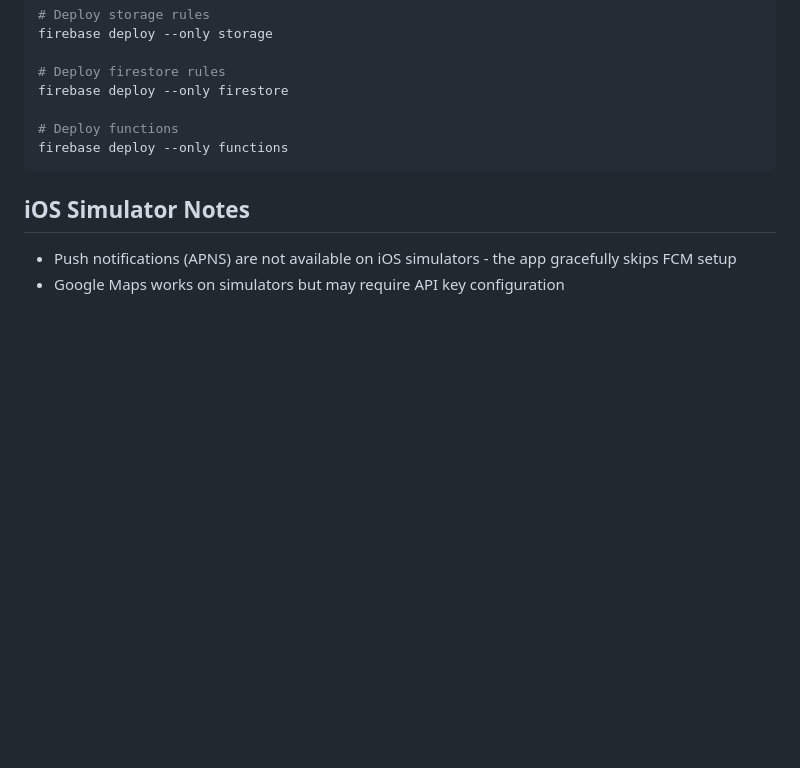
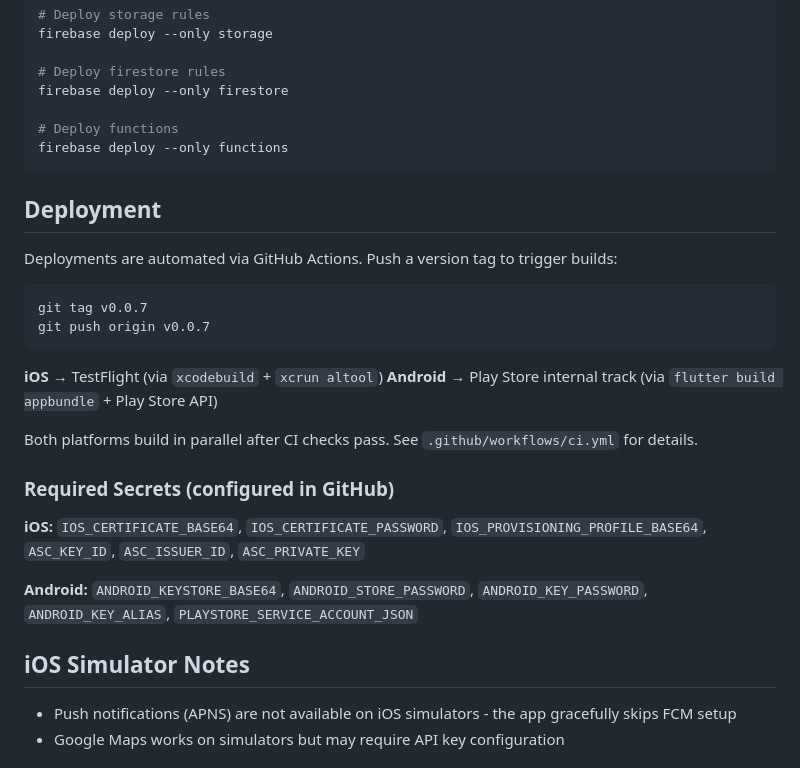
Before and after one commit to enspyrco/crowdleague, a Markdown page: CLAUDE.md, the part around the change. GitHub-like rendering; blank space fills up the shorter version.

Commit message:
Add deployment documentation to CLAUDE.md (#267)
Documents the CI/CD workflow for iOS and Android releases.

Co-authored-by: Claude Opus 4.5 <noreply@anthropic.com>

````diff
--- a/CLAUDE.md
+++ b/CLAUDE.md
@@ -143,6 +143,26 @@ firebase deploy --only firestore
 firebase deploy --only functions
 ```
 
+## Deployment
+
+Deployments are automated via GitHub Actions. Push a version tag to trigger builds:
+
+```bash
+git tag v0.0.7
+git push origin v0.0.7
+```
+
+**iOS** → TestFlight (via `xcodebuild` + `xcrun altool`)
+**Android** → Play Store internal track (via `flutter build appbundle` + Play Store API)
+
+Both platforms build in parallel after CI checks pass. See `.github/workflows/ci.yml` for details.
+
+### Required Secrets (configured in GitHub)
+
+**iOS:** `IOS_CERTIFICATE_BASE64`, `IOS_CERTIFICATE_PASSWORD`, `IOS_PROVISIONING_PROFILE_BASE64`, `ASC_KEY_ID`, `ASC_ISSUER_ID`, `ASC_PRIVATE_KEY`
+
+**Android:** `ANDROID_KEYSTORE_BASE64`, `ANDROID_STORE_PASSWORD`, `ANDROID_KEY_PASSWORD`, `ANDROID_KEY_ALIAS`, `PLAYSTORE_SERVICE_ACCOUNT_JSON`
+
 ## iOS Simulator Notes
 
 - Push notifications (APNS) are not available on iOS simulators - the app gracefully skips FCM setup
````
